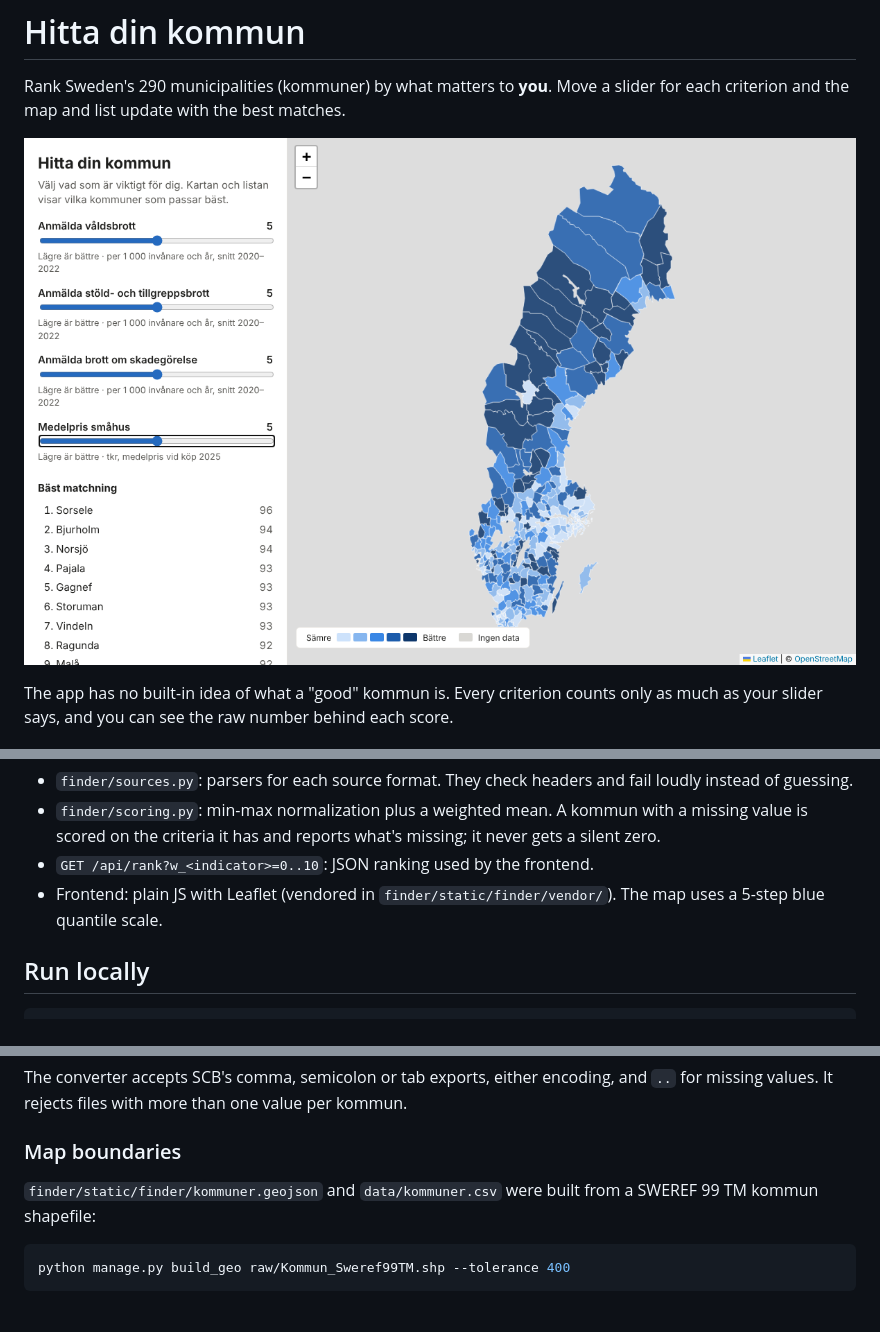
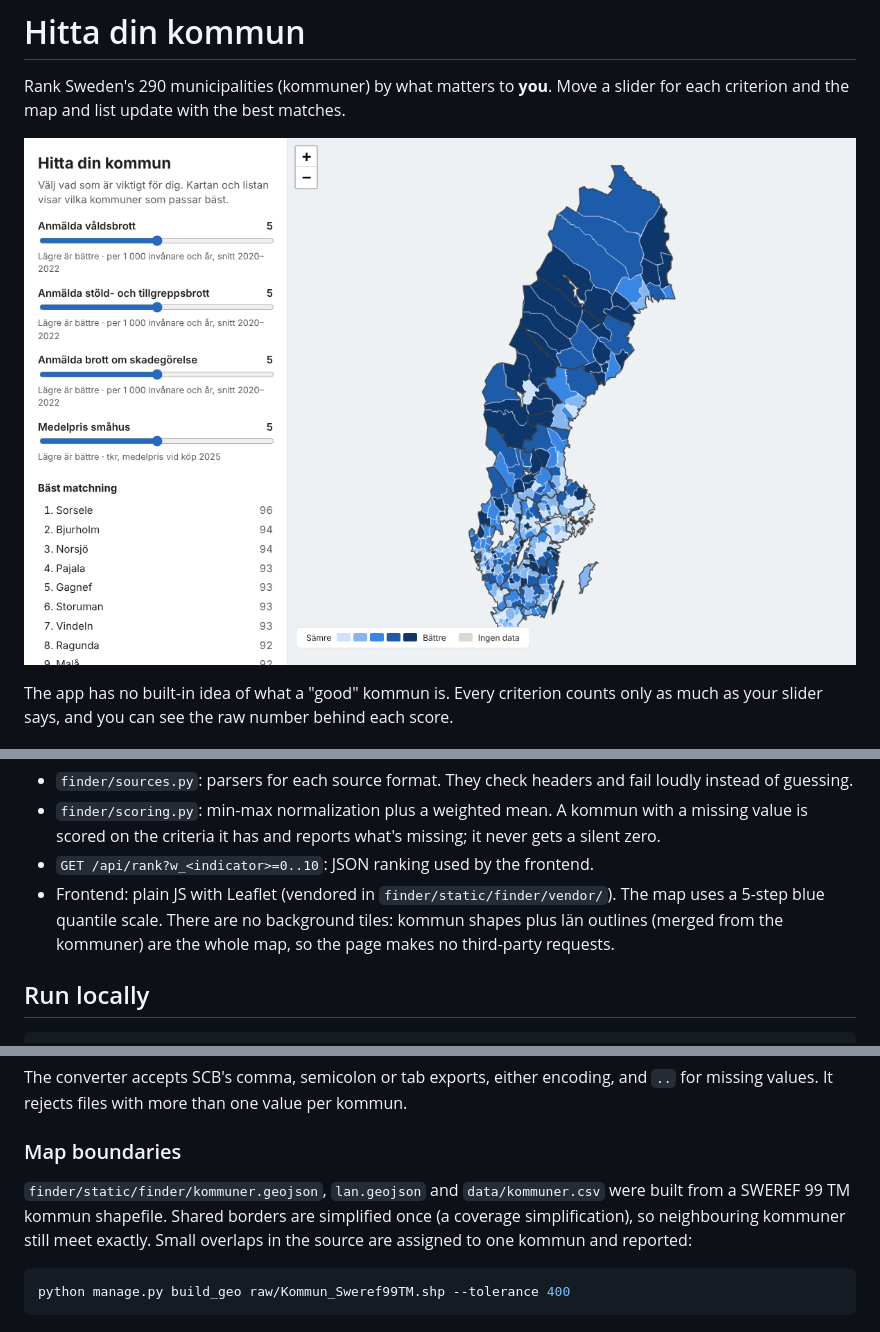
Before and after one commit to lteyjolfur/hitta-kommun, a Markdown page: README.md, 3 parts joined by grey strips. Drawn GitHub-style; pictures changed too: docs/screenshot.png.

````diff
--- a/README.md
+++ b/README.md
@@ -38,7 +38,9 @@ raw downloads (not committed)          data/ (committed, plain CSV/JSON)
   missing; it never gets a silent zero.
 - `GET /api/rank?w_<indicator>=0..10`: JSON ranking used by the frontend.
 - Frontend: plain JS with Leaflet (vendored in `finder/static/finder/vendor/`).
-  The map uses a 5-step blue quantile scale.
+  The map uses a 5-step blue quantile scale. There are no background tiles:
+  kommun shapes plus län outlines (merged from the kommuner) are the whole map,
+  so the page makes no third-party requests.
 
 ## Run locally
 
@@ -93,8 +95,10 @@ kommun.
 
 ### Map boundaries
 
-`finder/static/finder/kommuner.geojson` and `data/kommuner.csv` were built from a
-SWEREF 99 TM kommun shapefile:
+`finder/static/finder/kommuner.geojson`, `lan.geojson` and `data/kommuner.csv`
+were built from a SWEREF 99 TM kommun shapefile. Shared borders are simplified
+once (a coverage simplification), so neighbouring kommuner still meet exactly.
+Small overlaps in the source are assigned to one kommun and reported:
 
 ```bash
 python manage.py build_geo raw/Kommun_Sweref99TM.shp --tolerance 400
````
Also changed, not shown: 10 other files.
